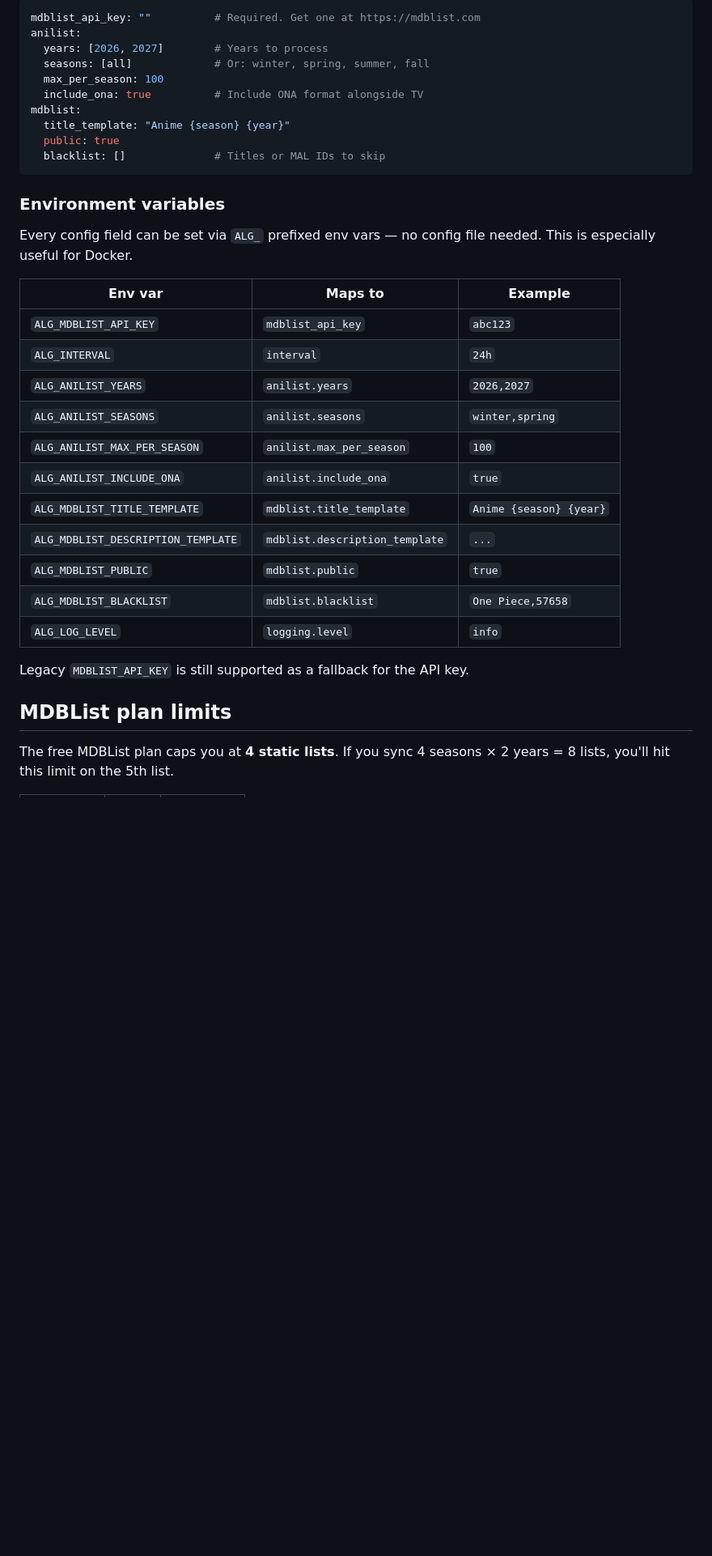
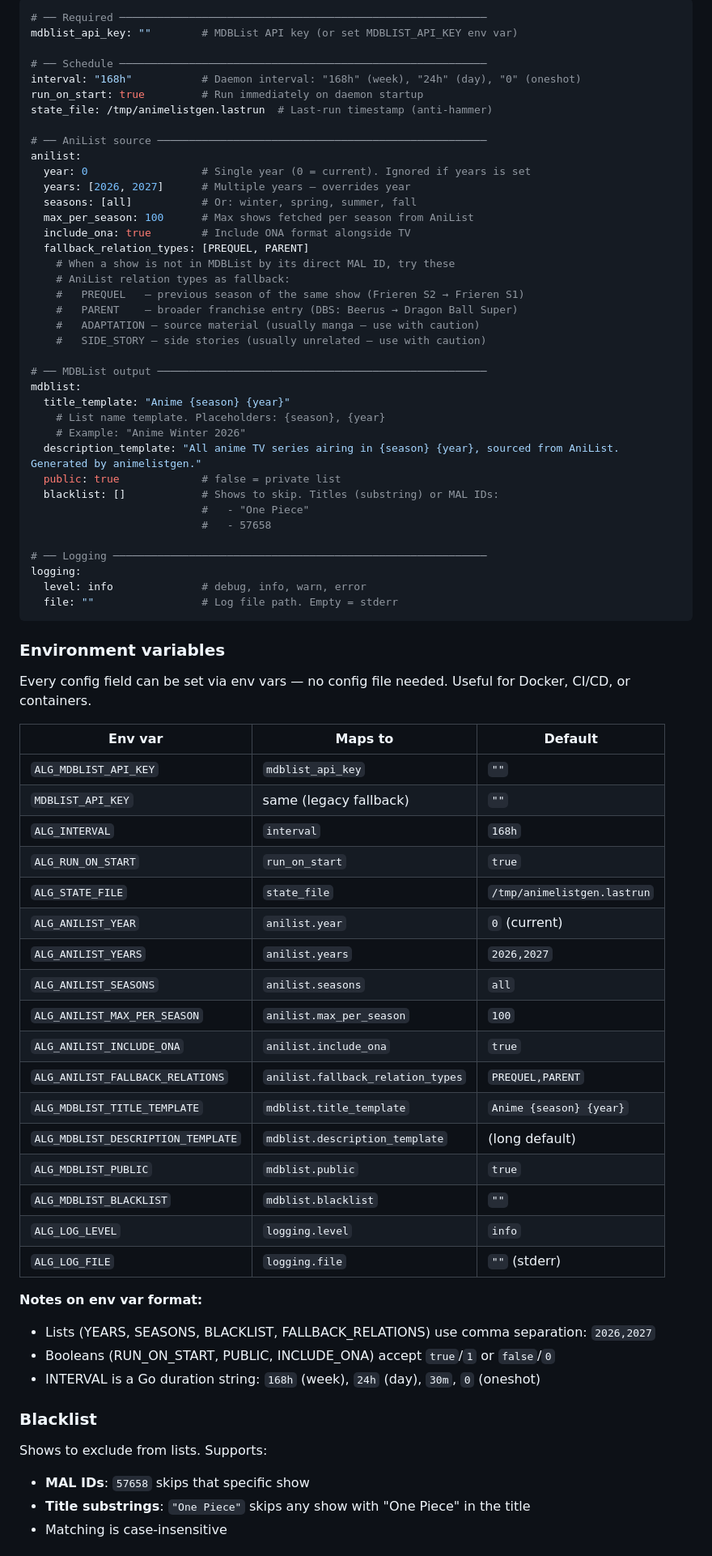
Before and after one commit to calmcacil/anilistgen, a Markdown page: README.md, the part around one of its changes. Shown at 81% size. GitHub-like rendering; blank space fills up the shorter version.

Commit message:
docs: comprehensive README with full config reference and pipeline explanation

````diff
--- a/README.md
+++ b/README.md
@@ -57,40 +72,79 @@ documented inline. Key settings:
 
 ```yaml
-mdblist_api_key: ""          # Required. Get one at https://mdblist.com
+# ── Required ──────────────────────────────────────────────────────────
+mdblist_api_key: ""        # MDBList API key (or set MDBLIST_API_KEY env var)
+
+# ── Schedule ──────────────────────────────────────────────────────────
+interval: "168h"           # Daemon interval: "168h" (week), "24h" (day), "0" (oneshot)
+run_on_start: true         # Run immediately on daemon startup
+state_file: /tmp/animelistgen.lastrun  # Last-run timestamp (anti-hammer)
+
+# ── AniList source ────────────────────────────────────────────────────
 anilist:
-  years: [2026, 2027]        # Years to process
-  seasons: [all]             # Or: winter, spring, summer, fall
-  max_per_season: 100
-  include_ona: true          # Include ONA format alongside TV
+  year: 0                  # Single year (0 = current). Ignored if years is set
+  years: [2026, 2027]      # Multiple years — overrides year
+  seasons: [all]           # Or: winter, spring, summer, fall
+  max_per_season: 100      # Max shows fetched per season from AniList
+  include_ona: true        # Include ONA format alongside TV
+  fallback_relation_types: [PREQUEL, PARENT]
+    # When a show is not in MDBList by its direct MAL ID, try these
+    # AniList relation types as fallback:
+    #   PREQUEL   — previous season of the same show (Frieren S2 → Frieren S1)
+    #   PARENT    — broader franchise entry (DBS: Beerus → Dragon Ball Super)
+    #   ADAPTATION — source material (usually manga — use with caution)
+    #   SIDE_STORY — side stories (usually unrelated — use with caution)
+
+# ── MDBList output ────────────────────────────────────────────────────
 mdblist:
   title_template: "Anime {season} {year}"
-  public: true
-  blacklist: []              # Titles or MAL IDs to skip
+    # List name template. Placeholders: {season}, {year}
+    # Example: "Anime Winter 2026"
+  description_template: "All anime TV series airing in {season} {year}, sourced from AniList. Generated by animelistgen."
+  public: true             # false = private list
+  blacklist: []            # Shows to skip. Titles (substring) or MAL IDs:
+                           #   - "One Piece"
+                           #   - 57658
+
+# ── Logging ───────────────────────────────────────────────────────────
+logging:
+  level: info              # debug, info, warn, error
+  file: ""                 # Log file path. Empty = stderr
 ```
 
 ### Environment variables
 
-Every config field can be set via `ALG_` prefixed env vars — no config file
-needed. This is especially useful for Docker.
+Every config field can be set via env vars — no config file needed.
+Useful for Docker, CI/CD, or containers.
 
-| Env var | Maps to | Example |
+| Env var | Maps to | Default |
 |---|---|---|
-| `ALG_MDBLIST_API_KEY` | `mdblist_api_key` | `abc123` |
-| `ALG_INTERVAL` | `interval` | `24h` |
+| `ALG_MDBLIST_API_KEY` | `mdblist_api_key` | `""` |
+| `MDBLIST_API_KEY` | same (legacy fallback) | `""` |
+| `ALG_INTERVAL` | `interval` | `168h` |
+| `ALG_RUN_ON_START` | `run_on_start` | `true` |
+| `ALG_STATE_FILE` | `state_file` | `/tmp/animelistgen.lastrun` |
+| `ALG_ANILIST_YEAR` | `anilist.year` | `0` (current) |
 | `ALG_ANILIST_YEARS` | `anilist.years` | `2026,2027` |
-| `ALG_ANILIST_SEASONS` | `anilist.seasons` | `winter,spring` |
+| `ALG_ANILIST_SEASONS` | `anilist.seasons` | `all` |
 | `ALG_ANILIST_MAX_PER_SEASON` | `anilist.max_per_season` | `100` |
 | `ALG_ANILIST_INCLUDE_ONA` | `anilist.include_ona` | `true` |
+| `ALG_ANILIST_FALLBACK_RELATIONS` | `anilist.fallback_relation_types` | `PREQUEL,PARENT` |
 | `ALG_MDBLIST_TITLE_TEMPLATE` | `mdblist.title_template` | `Anime {season} {year}` |
-| `ALG_MDBLIST_DESCRIPTION_TEMPLATE` | `mdblist.description_template` | `...` |
+| `ALG_MDBLIST_DESCRIPTION_TEMPLATE` | `mdblist.description_template` | (long default) |
 | `ALG_MDBLIST_PUBLIC` | `mdblist.public` | `true` |
-| `ALG_MDBLIST_BLACKLIST` | `mdblist.blacklist` | `One Piece,57658` |
+| `ALG_MDBLIST_BLACKLIST` | `mdblist.blacklist` | `""` |
 | `ALG_LOG_LEVEL` | `logging.level` | `info` |
+| `ALG_LOG_FILE` | `logging.file` | `""` (stderr) |
 
-Legacy `MDBLIST_API_KEY` is still supported as a fallback for the API key.
+**Notes on env var format:**
+- Lists (YEARS, SEASONS, BLACKLIST, FALLBACK_RELATIONS) use comma separation: `2026,2027`
+- Booleans (RUN_ON_START, PUBLIC, INCLUDE_ONA) accept `true`/`1` or `false`/`0`
+- INTERVAL is a Go duration string: `168h` (week), `24h` (day), `30m`, `0` (oneshot)
 
-## MDBList plan limits
+### Blacklist
 
-The free MDBList plan caps you at **4 static lists**. If you sync
-4 seasons × 2 years = 8 lists, you'll hit this limit on the 5th list.
+Shows to exclude from lists. Supports:
+- **MAL IDs**: `57658` skips that specific show
+- **Title substrings**: `"One Piece"` skips any show with "One Piece" in the title
+- Matching is case-insensitive
 
````
Also changed, not shown: other parts of README.md (+155 -58 lines).
